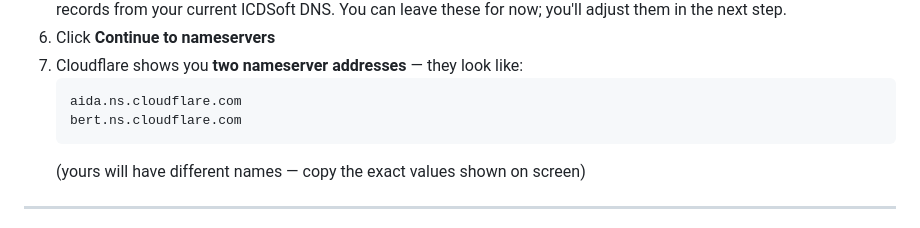
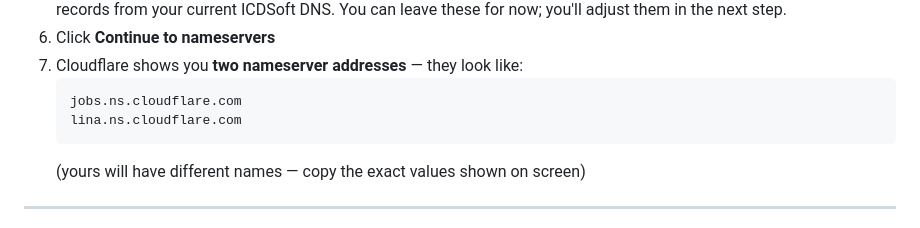
Before and after one commit to drbartucz/bookforbook, a Markdown page: SETUP.md, the part around the change. GitHub-like rendering.

Commit message:
Change Cloudflare nameservers in SETUP.md
Updated nameserver addresses in the setup instructions.

````diff
--- a/SETUP.md
+++ b/SETUP.md
@@ -403,8 +403,8 @@ Note the IP address — you'll enter it as the `api` DNS record shortly.
 6. Click **Continue to nameservers**
 7. Cloudflare shows you **two nameserver addresses** — they look like:
    ```
-   aida.ns.cloudflare.com
-   bert.ns.cloudflare.com
+   jobs.ns.cloudflare.com
+   lina.ns.cloudflare.com
    ```
    (yours will have different names — copy the exact values shown on screen)
 
````
